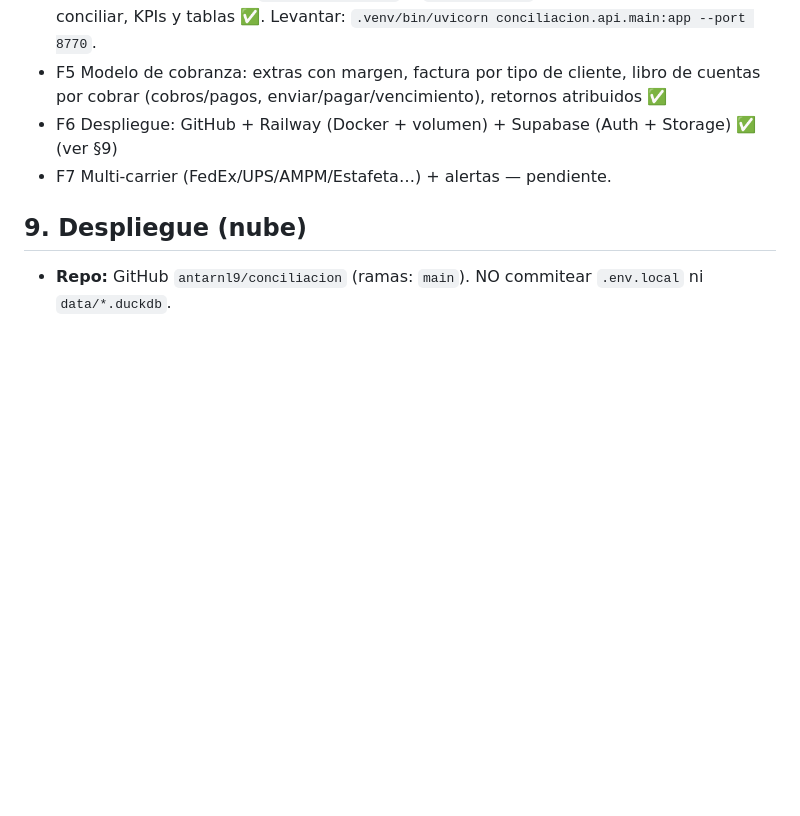
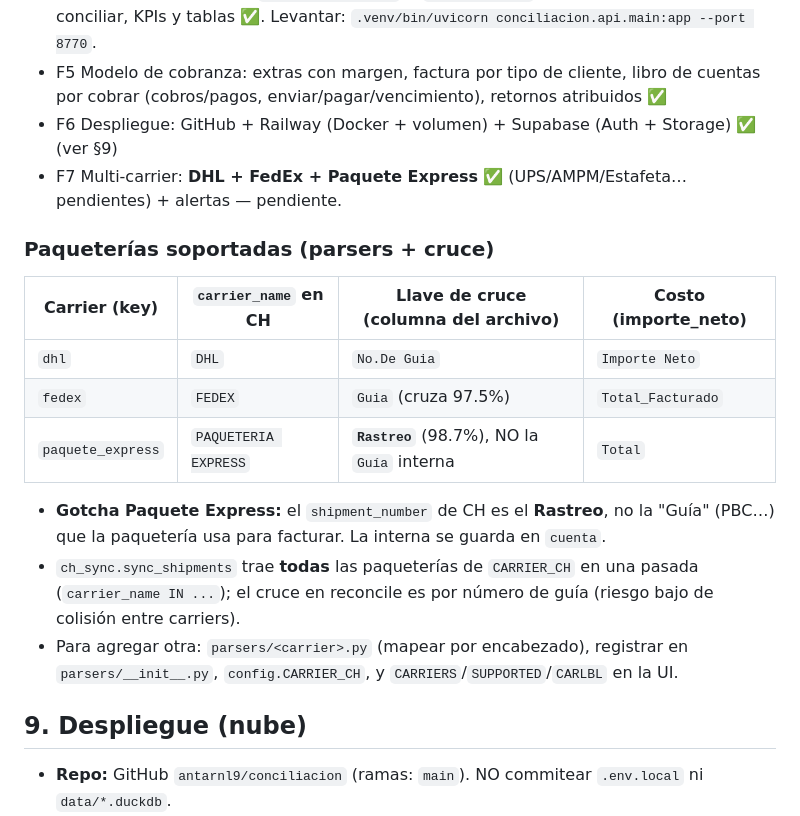
Before and after one commit to antarnl9/conciliacion, a Markdown page: CLAUDE.md, the part around the change. Drawn GitHub-style; blank space fills up the shorter version.

Commit message:
Documentar paqueterias FedEx y Paquete Express (cruce y gotcha de Rastreo)
Co-Authored-By: Claude Opus 4.8 <noreply@anthropic.com>

```diff
--- a/CLAUDE.md
+++ b/CLAUDE.md
@@ -100,7 +100,18 @@ $PY -m pytest tests/ -q
 - F4 API FastAPI + UI web (`conciliacion/api/` + `ui/index.html`): subir archivos, sync, conciliar, KPIs y tablas ✅. Levantar: `.venv/bin/uvicorn conciliacion.api.main:app --port 8770`.
 - F5 Modelo de cobranza: extras con margen, factura por tipo de cliente, libro de cuentas por cobrar (cobros/pagos, enviar/pagar/vencimiento), retornos atribuidos ✅
 - F6 Despliegue: GitHub + Railway (Docker + volumen) + Supabase (Auth + Storage) ✅ (ver §9)
-- F7 Multi-carrier (FedEx/UPS/AMPM/Estafeta…) + alertas — pendiente.
+- F7 Multi-carrier: **DHL + FedEx + Paquete Express** ✅ (UPS/AMPM/Estafeta… pendientes) + alertas — pendiente.
+
+### Paqueterías soportadas (parsers + cruce)
+| Carrier (key) | `carrier_name` en CH | Llave de cruce (columna del archivo) | Costo (importe_neto) |
+|---|---|---|---|
+| `dhl` | `DHL` | `No.De Guia` | `Importe Neto` |
+| `fedex` | `FEDEX` | `Guia` (cruza 97.5%) | `Total_Facturado` |
+| `paquete_express` | `PAQUETERIA EXPRESS` | **`Rastreo`** (98.7%), NO la `Guía` interna | `Total` |
+
+- **Gotcha Paquete Express:** el `shipment_number` de CH es el **Rastreo**, no la "Guía" (PBC…) que la paquetería usa para facturar. La interna se guarda en `cuenta`.
+- `ch_sync.sync_shipments` trae **todas** las paqueterías de `CARRIER_CH` en una pasada (`carrier_name IN ...`); el cruce en reconcile es por número de guía (riesgo bajo de colisión entre carriers).
+- Para agregar otra: `parsers/<carrier>.py` (mapear por encabezado), registrar en `parsers/__init__.py`, `config.CARRIER_CH`, y `CARRIERS`/`SUPPORTED`/`CARLBL` en la UI.
 
 ## 9. Despliegue (nube)
 
```
